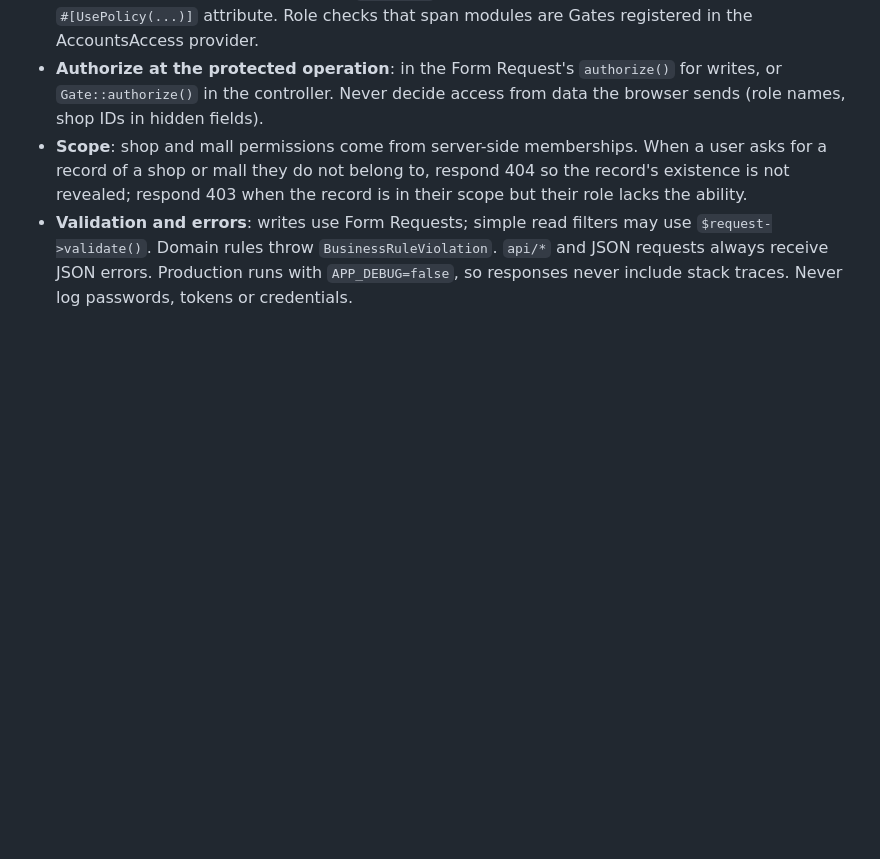
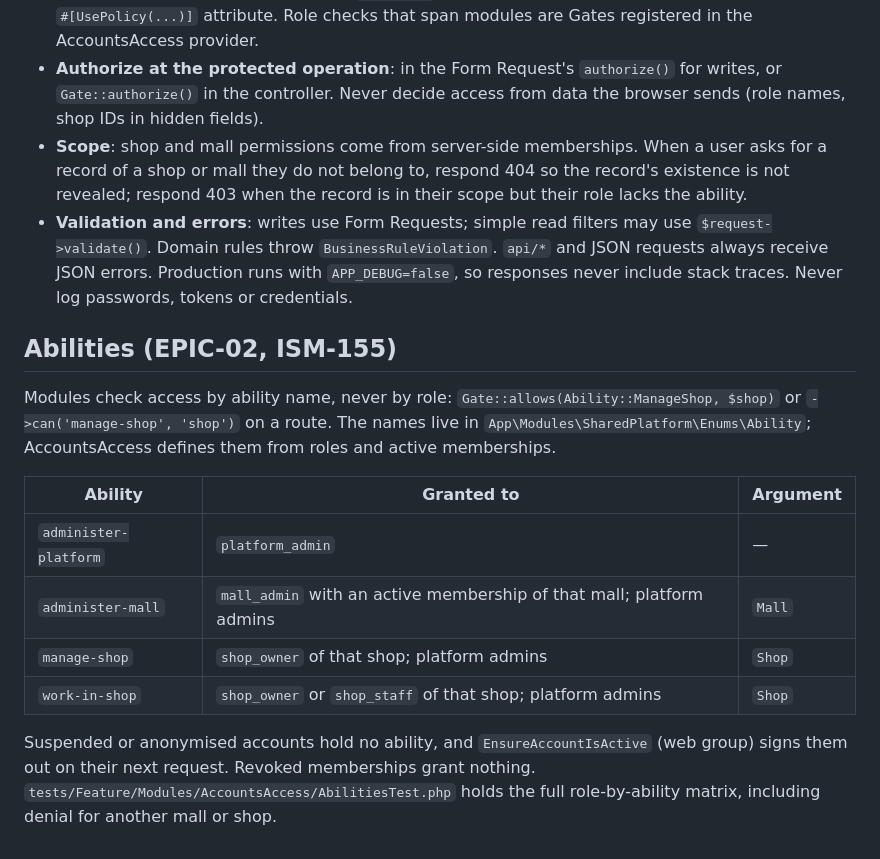
Before and after one commit to A-Niyamul-Kabir-Sajid/Integrated-Smart-Mall, a Markdown page: DOCS/08_SECURITY.md, the part around the change. Drawn GitHub-style; blank space fills up the shorter version.

Commit message:
ISM-155 docs(security): document the role-based abilities
Lists the four abilities, who holds them and their arguments, how modules check them, and the suspension and revocation rules; the AccountsAccess README now names the services and abilities it provides.

```diff
--- a/DOCS/08_SECURITY.md
+++ b/DOCS/08_SECURITY.md
@@ -27,3 +27,16 @@ Network firewall/WAF belongs to deployment infrastructure. No Firewall design-pa
 - **Authorize at the protected operation**: in the Form Request's `authorize()` for writes, or `Gate::authorize()` in the controller. Never decide access from data the browser sends (role names, shop IDs in hidden fields).
 - **Scope**: shop and mall permissions come from server-side memberships. When a user asks for a record of a shop or mall they do not belong to, respond 404 so the record's existence is not revealed; respond 403 when the record is in their scope but their role lacks the ability.
 - **Validation and errors**: writes use Form Requests; simple read filters may use `$request->validate()`. Domain rules throw `BusinessRuleViolation`. `api/*` and JSON requests always receive JSON errors. Production runs with `APP_DEBUG=false`, so responses never include stack traces. Never log passwords, tokens or credentials.
+
+## Abilities (EPIC-02, ISM-155)
+
+Modules check access by ability name, never by role: `Gate::allows(Ability::ManageShop, $shop)` or `->can('manage-shop', 'shop')` on a route. The names live in `App\Modules\SharedPlatform\Enums\Ability`; AccountsAccess defines them from roles and active memberships.
+
+| Ability | Granted to | Argument |
+|---|---|---|
+| `administer-platform` | `platform_admin` | — |
+| `administer-mall` | `mall_admin` with an active membership of that mall; platform admins | `Mall` |
+| `manage-shop` | `shop_owner` of that shop; platform admins | `Shop` |
+| `work-in-shop` | `shop_owner` or `shop_staff` of that shop; platform admins | `Shop` |
+
+Suspended or anonymised accounts hold no ability, and `EnsureAccountIsActive` (web group) signs them out on their next request. Revoked memberships grant nothing. `tests/Feature/Modules/AccountsAccess/AbilitiesTest.php` holds the full role-by-ability matrix, including denial for another mall or shop.
```
Also changed, not shown: 1 other file.
